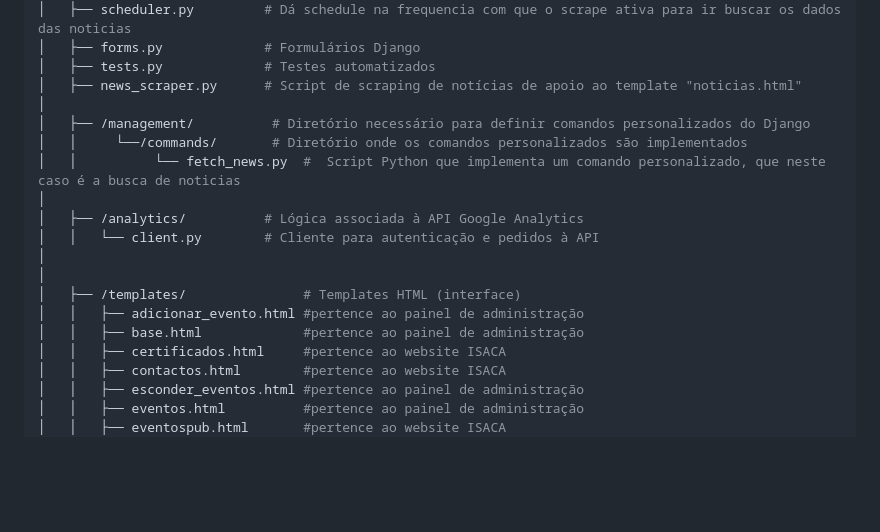
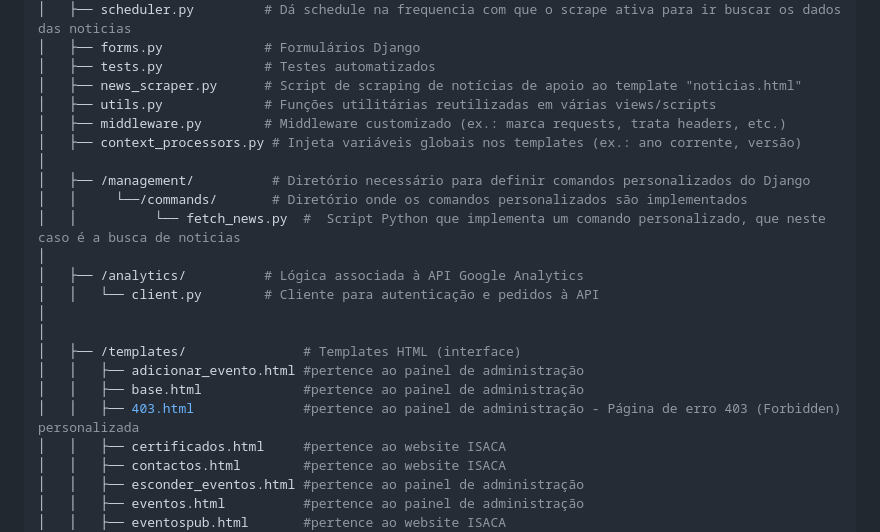
Before and after one commit to pedromgsantos/isacapdi, a Markdown page: README.md, the part around the change. Drawn GitHub-style; blank space fills up the shorter version.

```diff
--- a/README.md
+++ b/README.md
@@ -105,6 +105,9 @@ Senha: mariasantos
 │   ├── forms.py             # Formulários Django
 │   ├── tests.py             # Testes automatizados
 │   ├── news_scraper.py      # Script de scraping de notícias de apoio ao template "noticias.html"
+│   ├── utils.py             # Funções utilitárias reutilizadas em várias views/scripts
+│   ├── middleware.py        # Middleware customizado (ex.: marca requests, trata headers, etc.)
+│   ├── context_processors.py # Injeta variáveis globais nos templates (ex.: ano corrente, versão)
 │
 │   ├── /management/          # Diretório necessário para definir comandos personalizados do Django
 │   │     └──/commands/       # Diretório onde os comandos personalizados são implementados
@@ -117,6 +120,7 @@ Senha: mariasantos
 │   ├── /templates/               # Templates HTML (interface)
 │   │   ├── adicionar_evento.html #pertence ao painel de administração
 │   │   ├── base.html             #pertence ao painel de administração
+│   │   ├── 403.html              #pertence ao painel de administração - Página de erro 403 (Forbidden) personalizada
 │   │   ├── certificados.html     #pertence ao website ISACA
 │   │   ├── contactos.html        #pertence ao website ISACA
 │   │   ├── esconder_eventos.html #pertence ao painel de administração
```
